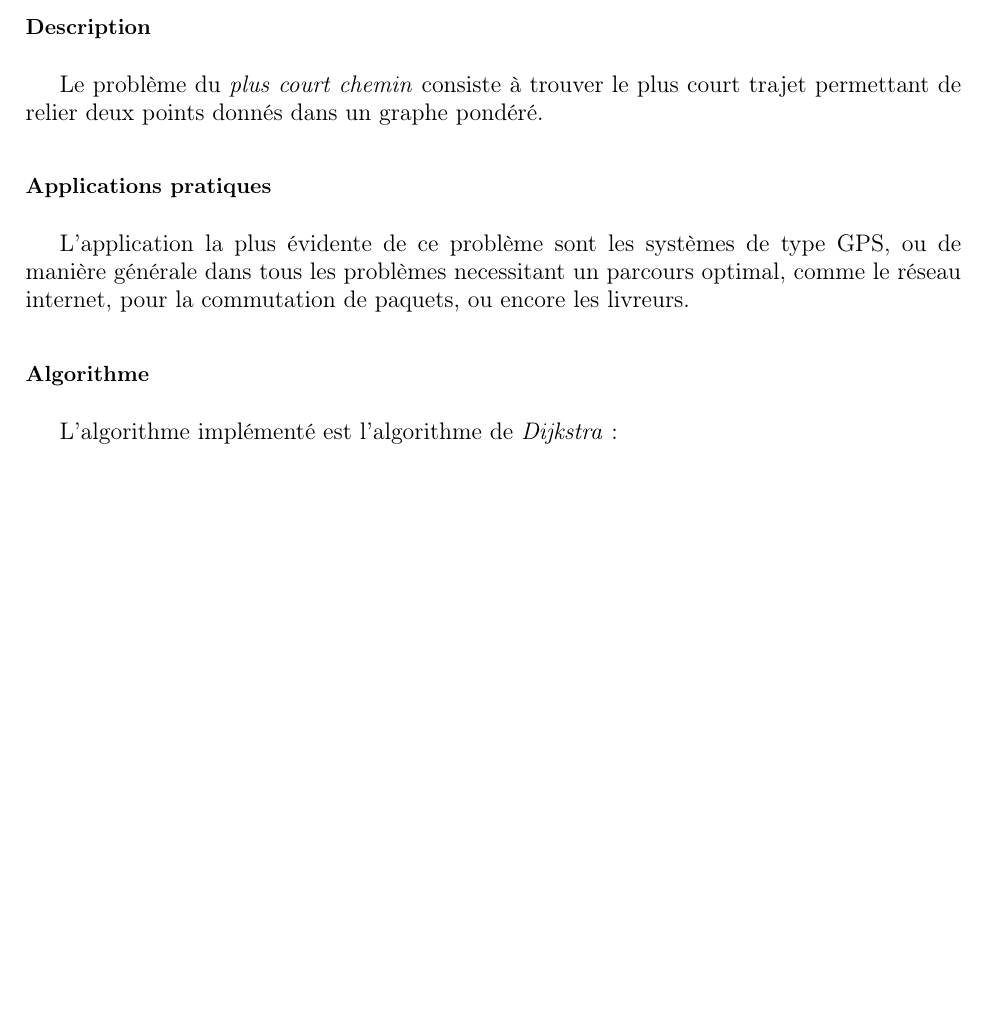
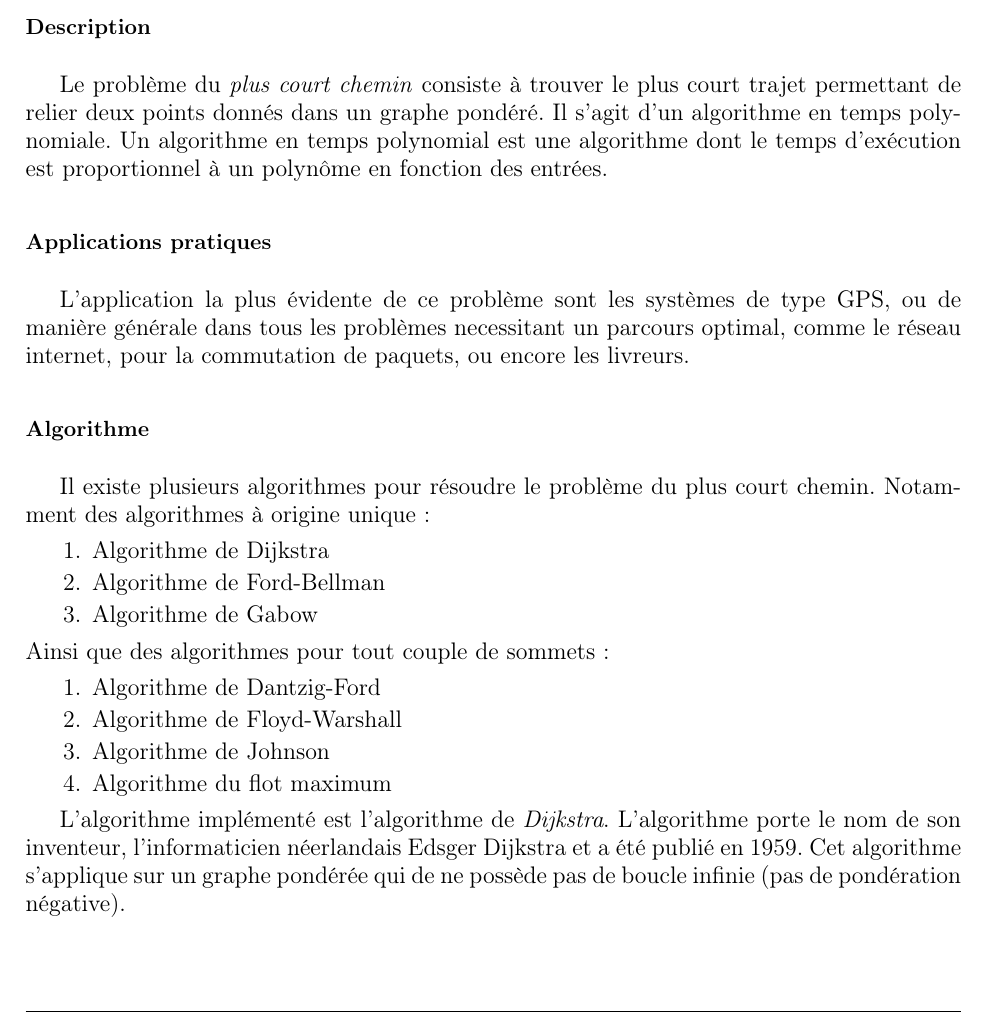
Before and after one commit to ifgx/iutbm, a LaTeX thesis (rapport/rapport_iutbm.tex, which reads rapport/chapters/problemes.tex): part of page 7 of 20, cut so that both start at the same text, the shorter picture padded with empty space. Compiled offline with pdfLaTeX.

Commit message:
Completer la partie sur le pôblème du plus court chemin (rapport)

```diff
--- a/rapport/chapters/problemes.tex
+++ b/rapport/chapters/problemes.tex
@@ -3,13 +3,33 @@
         \subsubsection{Description}
         Le problème du \emph{plus court chemin} consiste à trouver
         le plus court trajet permettant de relier deux points donnés dans un graphe pondéré.
+	Il s'agit d'un algorithme en temps polynomiale. Un algorithme en temps polynomial est
+	une algorithme dont le temps d'exécution est proportionnel à un polynôme en fonction des entrées.
+
         \subsubsection{Applications pratiques}
             L'application la plus évidente de ce problème sont les systèmes de type
             GPS, ou de manière générale dans tous les problèmes necessitant
             un parcours optimal, comme le réseau internet, pour la commutation de
             paquets, ou encore les livreurs.
         \subsubsection{Algorithme} % TODO : rapide presentation de l'algo
-	L'algorithme implémenté est l'algorithme de \emph{Dijkstra}:
+	Il existe plusieurs algorithmes pour résoudre le problème du plus court chemin.
+	Notamment des algorithmes à origine unique :
+\begin{enumerate}
+ \item Algorithme de Dijkstra
+ \item Algorithme de Ford-Bellman
+ \item Algorithme de Gabow
+\end{enumerate}
+	Ainsi que des algorithmes pour tout couple de sommets :
+\begin{enumerate}
+ \item Algorithme de Dantzig-Ford
+ \item Algorithme de Floyd-Warshall
+ \item Algorithme de Johnson
+ \item Algorithme du flot maximum
+\end{enumerate}
+
+	L'algorithme implémenté est l'algorithme de \emph{Dijkstra}. L'algorithme porte le nom de son inventeur,
+	l'informaticien néerlandais Edsger Dijkstra et a été publié en 1959. Cet algorithme s'applique sur un graphe pondérée
+	qui de ne possède pas de boucle infinie (pas de pondération négative).
 
     \subsection{Le couplage}
         \subsubsection{Description}
```
